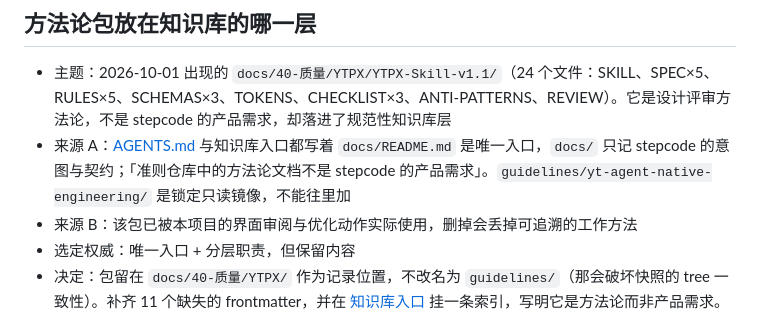
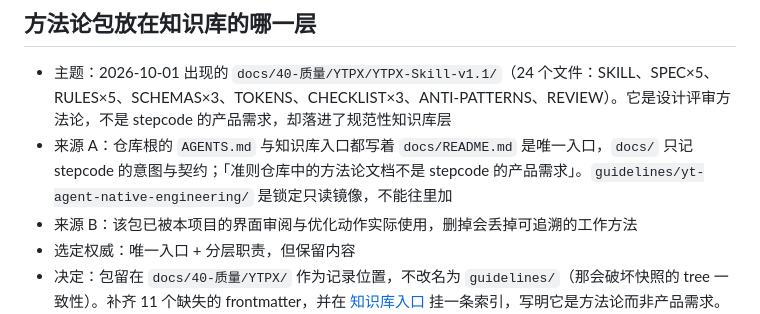
Before and after one commit to ra1nzzz/stepcode, a Markdown page: docs/00-项目/冲突裁决.md, the part around the change. Drawn GitHub-style.

```diff
--- a/docs/00-项目/冲突裁决.md
+++ b/docs/00-项目/冲突裁决.md
@@ -70,7 +70,7 @@ updated: 2026-09-29
 ## 方法论包放在知识库的哪一层
 
 - 主题：2026-10-01 出现的 `docs/40-质量/YTPX/YTPX-Skill-v1.1/`（24 个文件：SKILL、SPEC×5、RULES×5、SCHEMAS×3、TOKENS、CHECKLIST×3、ANTI-PATTERNS、REVIEW）。它是设计评审方法论，不是 stepcode 的产品需求，却落进了规范性知识库层
-- 来源 A：[AGENTS.md](../../AGENTS.md) 与知识库入口都写着 `docs/README.md` 是唯一入口，`docs/` 只记 stepcode 的意图与契约；「准则仓库中的方法论文档不是 stepcode 的产品需求」。`guidelines/yt-agent-native-engineering/` 是锁定只读镜像，不能往里加
+- 来源 A：仓库根的 `AGENTS.md` 与知识库入口都写着 `docs/README.md` 是唯一入口，`docs/` 只记 stepcode 的意图与契约；「准则仓库中的方法论文档不是 stepcode 的产品需求」。`guidelines/yt-agent-native-engineering/` 是锁定只读镜像，不能往里加
 - 来源 B：该包已被本项目的界面审阅与优化动作实际使用，删掉会丢掉可追溯的工作方法
 - 选定权威：唯一入口 + 分层职责，但保留内容
 - 决定：包留在 `docs/40-质量/YTPX/` 作为记录位置，不改名为 `guidelines/`（那会破坏快照的 tree 一致性）。补齐 11 个缺失的 frontmatter，并在 [知识库入口](../README.md) 挂一条索引，写明它是方法论而非产品需求。`status: draft`、`source: YTPX-Skill-v1.1` 标出来，免得被当成 canonical 契约引用
```
